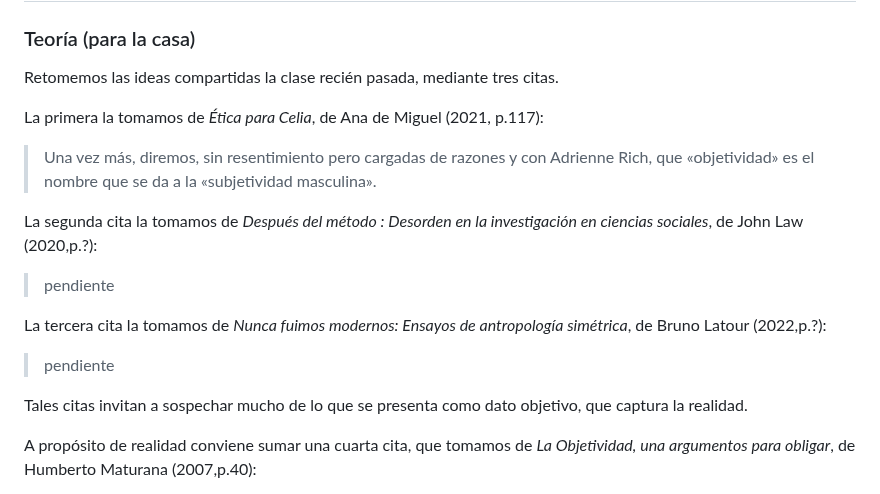
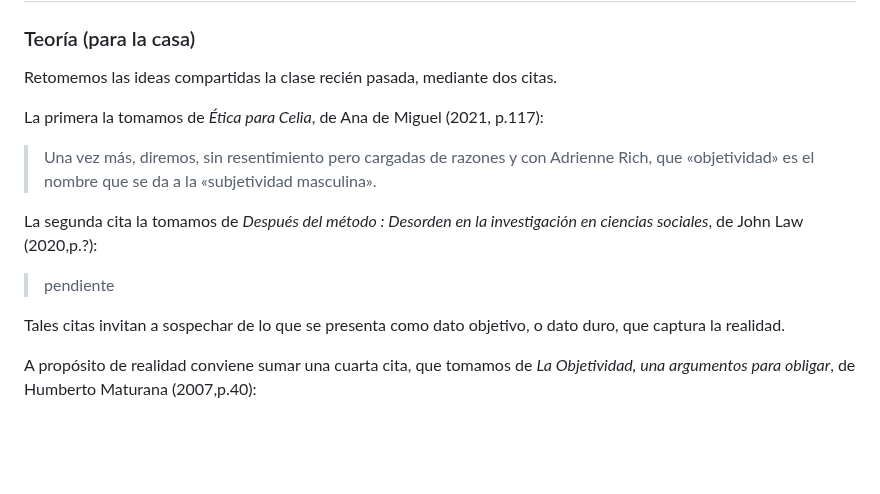
Before and after one commit to profesorfaco/dno097-2024, a Markdown page: clase-02/README.md, the part around the change. Rendered like a GitHub page; blank space fills up the shorter version.

```diff
--- a/clase-02/README.md
+++ b/clase-02/README.md
@@ -4,7 +4,7 @@
 
 ### Teoría (para la casa)
 
-Retomemos las ideas compartidas la clase recién pasada, mediante tres citas.
+Retomemos las ideas compartidas la clase recién pasada, mediante dos citas.
 
 La primera la tomamos de *Ética para Celia*, de Ana de Miguel (2021, p.117):
 
@@ -14,11 +14,7 @@ La segunda cita la tomamos de *Después del método : Desorden en la investigaci
 
 > pendiente
 
-La tercera cita la tomamos de *Nunca fuimos modernos: Ensayos de antropología simétrica*, de Bruno Latour (2022,p.?):
-
-> pendiente
-
-Tales citas invitan a sospechar mucho de lo que se presenta como dato objetivo, que captura la realidad.
+Tales citas invitan a sospechar de lo que se presenta como dato objetivo, o dato duro, que captura la realidad.
 
 A propósito de realidad conviene sumar una cuarta cita, que tomamos de *La Objetividad, una argumentos para obligar*, de Humberto Maturana (2007,p.40):
 
```
